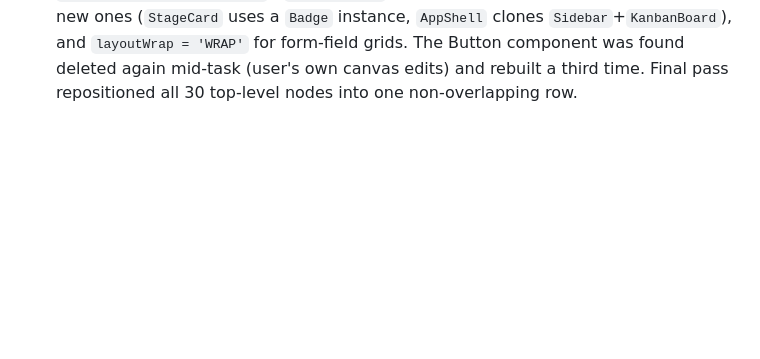
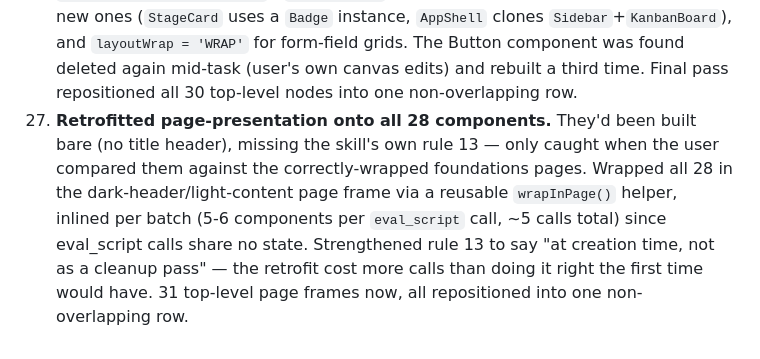
Before and after one commit to ktylchy2312/-design, a Markdown page: docs/BUILD_LOG.md, the part around the change. Drawn GitHub-style; blank space fills up the shorter version.

```diff
--- a/docs/BUILD_LOG.md
+++ b/docs/BUILD_LOG.md
@@ -30,3 +30,4 @@ Chronological record of steps taken while building this environment. Append an e
 24. **Renamed Spacing semantically and trimmed the scale.** Dropped the 160/192/256px steps (nothing in this file needs spacing past 128px) and replaced the numeric Tailwind names with usage-based ones (`space-card-padding`, `space-section-gap`, `space-icon-gap`, etc. — 16 tokens total), each carrying its pixel value in the variable's `description` field. Usage guidance recorded in `references/tokens-built.md`. Rebuilt the Layout tokens style-guide page to match.
 25. **Fixed page frames all stacking at (0,0).** Every page-frame script (Colors/Typography/Layout tokens/Button) had violated the skill's own documented gotcha #13 (position new top-level nodes away from existing content) — none of them ever set an explicit `x`, so all landed on top of each other at the origin. Repositioned the three surviving frames into a non-overlapping row. Fixed `page-presentation.md`'s script pattern to compute an offset from existing top-level frames before placing a new one, so this doesn't recur.
 26. **Ported all 28 OC-DS components into Figma.** Same inventory as `OC-DS`'s React build (10 primitives, 12 molecules, 6 organisms), built via `eval_script` batched 3-4 components per call (applying the just-learned batching lesson) — roughly 10 calls total instead of 28+. Every component bound to the real `Color`/`Spacing`/`Radius` variables and `Type/*` text styles. Hit and fixed two new gotchas along the way: new text nodes default to Inter Regular even when Roboto is loaded (must set `fontName` before `characters`, every time — `SKILL.md` rule 4a), and `figma.createVariable` rejects a literal `.` in names (already known, re-triggered cleanup discipline). Confirmed `component.createInstance()` / `node.clone()` for composing already-built pieces into new ones (`StageCard` uses a `Badge` instance, `AppShell` clones `Sidebar`+`KanbanBoard`), and `layoutWrap = 'WRAP'` for form-field grids. The Button component was found deleted again mid-task (user's own canvas edits) and rebuilt a third time. Final pass repositioned all 30 top-level nodes into one non-overlapping row.
+27. **Retrofitted page-presentation onto all 28 components.** They'd been built bare (no title header), missing the skill's own rule 13 — only caught when the user compared them against the correctly-wrapped foundations pages. Wrapped all 28 in the dark-header/light-content page frame via a reusable `wrapInPage()` helper, inlined per batch (5-6 components per `eval_script` call, ~5 calls total) since eval_script calls share no state. Strengthened rule 13 to say "at creation time, not as a cleanup pass" — the retrofit cost more calls than doing it right the first time would have. 31 top-level page frames now, all repositioned into one non-overlapping row.
```
Also changed, not shown: skills/figma-design-system/SKILL.md (+1 -1 lines).
